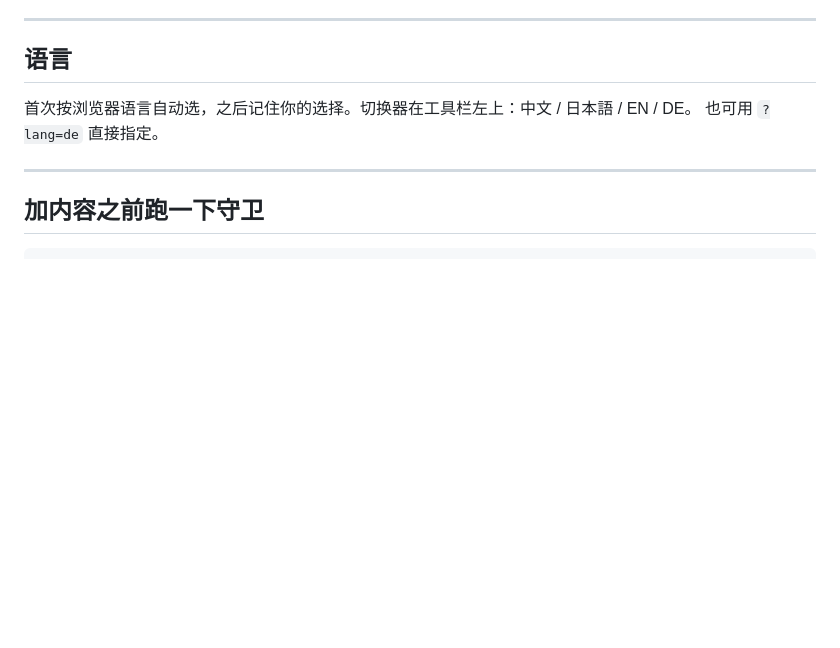
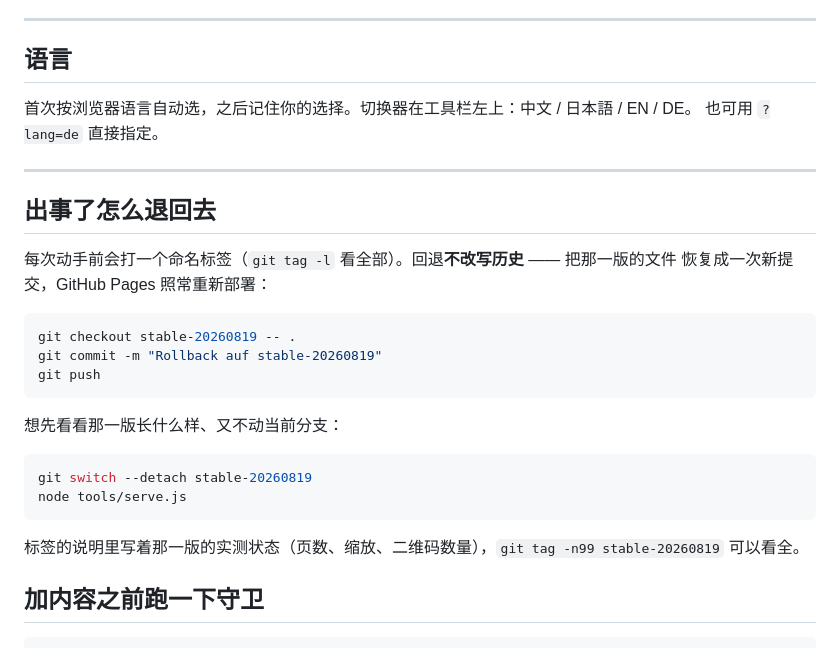
Before and after one commit to Gaojikuaileren/Shipeng_CV, a Markdown page: README.md, the part around the change. GitHub-like rendering; blank space fills up the shorter version.

Commit message:
README: Rollback-Rezept
Tag stable-20260819 markiert den Stand vor der Fortsetzung von Phase 1. Das
Rezept schreibt bewusst keine Historie um — es stellt die Dateien als neuen
Commit wieder her, damit Pages normal neu baut und nichts force-gepusht werden
muss.

Co-Authored-By: Claude Opus 5 <noreply@anthropic.com>

````diff
--- a/README.md
+++ b/README.md
@@ -151,6 +151,26 @@ node tools/serve.js
 ---
 
 
+## 出事了怎么退回去
+
+每次动手前会打一个命名标签（`git tag -l` 看全部）。回退**不改写历史** —— 把那一版的文件
+恢复成一次新提交，GitHub Pages 照常重新部署：
+
+```bash
+git checkout stable-20260819 -- .
+git commit -m "Rollback auf stable-20260819"
+git push
+```
+
+想先看看那一版长什么样、又不动当前分支：
+
+```bash
+git switch --detach stable-20260819
+node tools/serve.js
+```
+
+标签的说明里写着那一版的实测状态（页数、缩放、二维码数量），`git tag -n99 stable-20260819` 可以看全。
+
 ## 加内容之前跑一下守卫
 
 ```bash
````
